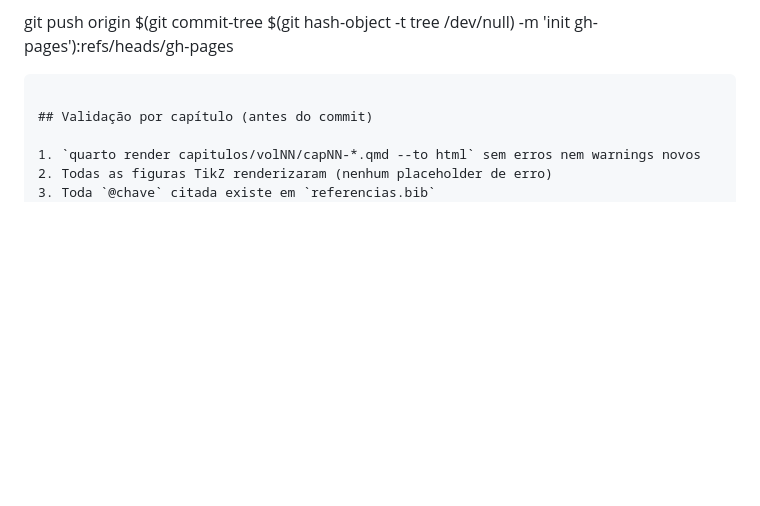
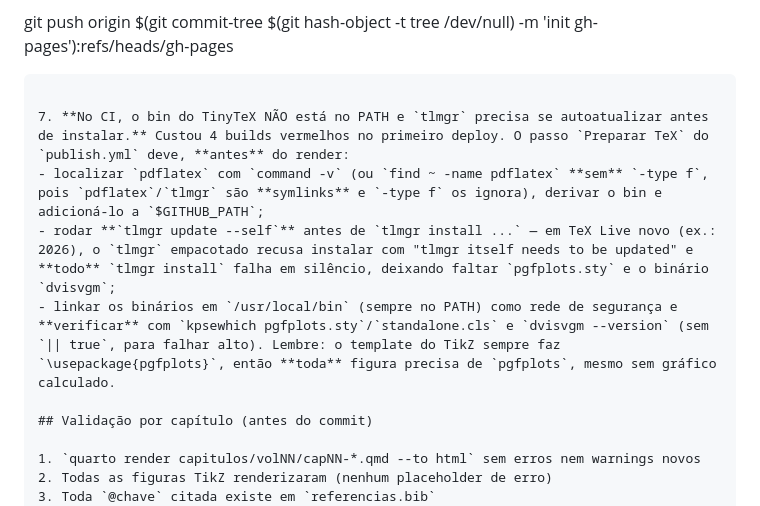
Before and after one commit to VitorMattosDev/manual-economia, a Markdown page: CLAUDE.md, the part around the change. GitHub-like rendering; blank space fills up the shorter version.

Commit message:
infra: registrar deploy verde e regra CI do tlmgr (Vol 1 completo)

````diff
--- a/CLAUDE.md
+++ b/CLAUDE.md
@@ -105,6 +105,11 @@ Estas regras existem porque cada uma custou horas de depuração em manuais ante
    git push origin $(git commit-tree $(git hash-object -t tree /dev/null) -m 'init gh-pages'):refs/heads/gh-pages
    ```
 
+7. **No CI, o bin do TinyTeX NÃO está no PATH e `tlmgr` precisa se autoatualizar antes de instalar.** Custou 4 builds vermelhos no primeiro deploy. O passo `Preparar TeX` do `publish.yml` deve, **antes** do render:
+   - localizar `pdflatex` com `command -v` (ou `find ~ -name pdflatex` **sem** `-type f`, pois `pdflatex`/`tlmgr` são **symlinks** e `-type f` os ignora), derivar o bin e adicioná-lo a `$GITHUB_PATH`;
+   - rodar **`tlmgr update --self`** antes de `tlmgr install ...` — em TeX Live novo (ex.: 2026), o `tlmgr` empacotado recusa instalar com "tlmgr itself needs to be updated" e **todo** `tlmgr install` falha em silêncio, deixando faltar `pgfplots.sty` e o binário `dvisvgm`;
+   - linkar os binários em `/usr/local/bin` (sempre no PATH) como rede de segurança e **verificar** com `kpsewhich pgfplots.sty`/`standalone.cls` e `dvisvgm --version` (sem `|| true`, para falhar alto). Lembre: o template do TikZ sempre faz `\usepackage{pgfplots}`, então **toda** figura precisa de `pgfplots`, mesmo sem gráfico calculado.
+
 ## Validação por capítulo (antes do commit)
 
 1. `quarto render capitulos/volNN/capNN-*.qmd --to html` sem erros nem warnings novos
````
Also changed, not shown: ROADMAP.md (+1 -1 lines).
